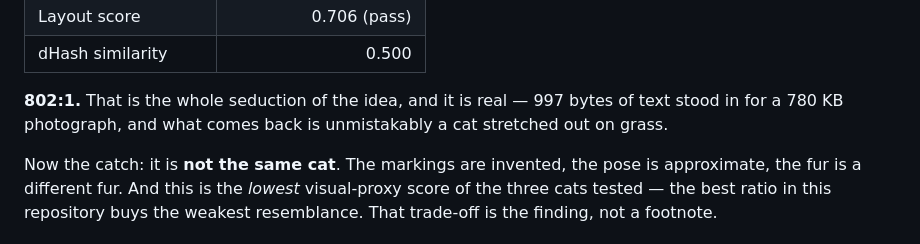
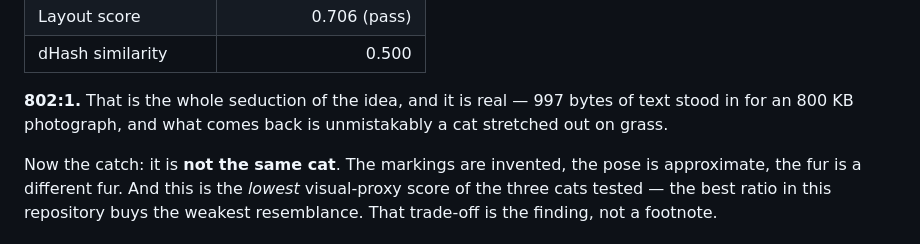
Before and after one commit to marcelpetrick/llmPEG, a Markdown page: README.md, the part around the change. GitHub-like rendering.

Commit message:
fix(docs): correct source size in cat example

```diff
--- a/README.md
+++ b/README.md
@@ -68,7 +68,7 @@ from text — which is why everything below is scored rather than trusted.
 | dHash similarity | 0.500 |
 
 **802:1.** That is the whole seduction of the idea, and it is real — 997 bytes of text stood in
-for a 780 KB photograph, and what comes back is unmistakably a cat stretched out on grass.
+for an 800 KB photograph, and what comes back is unmistakably a cat stretched out on grass.
 
 Now the catch: it is **not the same cat**. The markings are invented, the pose is approximate, the
 fur is a different fur. And this is the *lowest* visual-proxy score of the three cats tested — the
```
